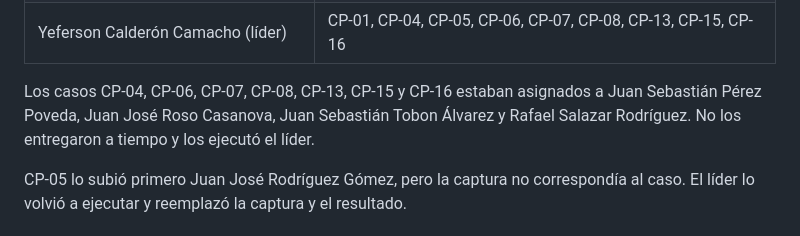
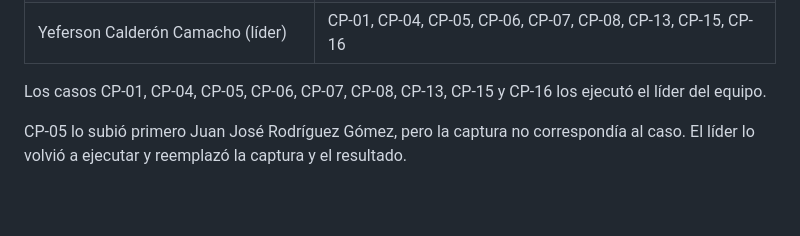
Before and after one commit to yefersoncalderonca-gif/Gestion-de-Inventario, a Markdown page: pruebas/casos_de_prueba.md, the part around the change. Rendered like a GitHub page; blank space fills up the shorter version.

Commit message:
docs: simplificar nota de responsables de los casos de prueba

```diff
--- a/pruebas/casos_de_prueba.md
+++ b/pruebas/casos_de_prueba.md
@@ -13,7 +13,7 @@ Cada integrante hace SUS casos, anota el resultado en `pruebas/CP-XX.md` (qué e
 | Juan José Roso Casanova | Diseño de los prototipos Figma 2.0 (colaboró con Fredy) |
 | Yeferson Calderón Camacho (líder) | CP-01, CP-04, CP-05, CP-06, CP-07, CP-08, CP-13, CP-15, CP-16 |
 
-Los casos CP-04, CP-06, CP-07, CP-08, CP-13, CP-15 y CP-16 estaban asignados a Juan Sebastián Pérez Poveda, Juan José Roso Casanova, Juan Sebastián Tobon Álvarez y Rafael Salazar Rodríguez. No los entregaron a tiempo y los ejecutó el líder.
+Los casos CP-01, CP-04, CP-05, CP-06, CP-07, CP-08, CP-13, CP-15 y CP-16 los ejecutó el líder del equipo.
 
 CP-05 lo subió primero Juan José Rodríguez Gómez, pero la captura no correspondía al caso. El líder lo volvió a ejecutar y reemplazó la captura y el resultado.
 
```
